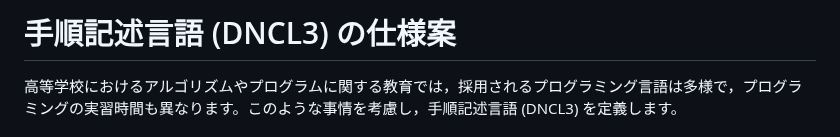
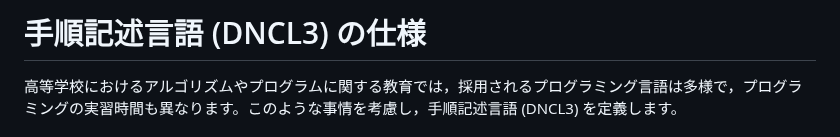
Before and after one commit to code4fukui/Wirth, a Markdown page: README.md, the part around the change. Drawn GitHub-style.

```diff
--- a/README.md
+++ b/README.md
@@ -1,4 +1,4 @@
-# 手順記述言語 (DNCL3) の仕様案
+# 手順記述言語 (DNCL3) の仕様
 
 高等学校におけるアルゴリズムやプログラムに関する教育では，採用されるプログラミング言語は多様で，プログラミングの実習時間も異なります。このような事情を考慮し，手順記述言語 (DNCL3) を定義します。
 
```
